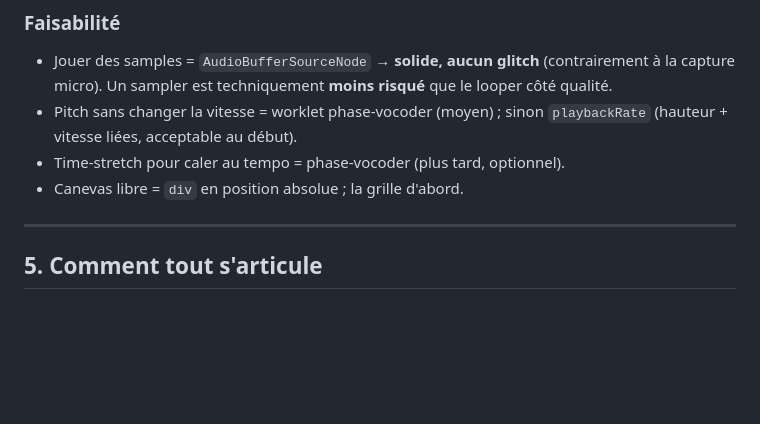
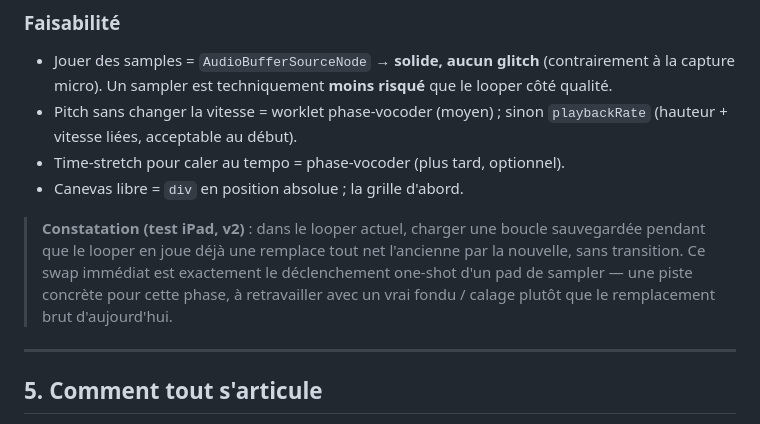
Before and after one commit to floBerry36/DadiLooper, a Markdown page: docs/vision-v3.md, the part around the change. GitHub-like rendering; blank space fills up the shorter version.

Commit message:
docs : note le remplacement immédiat d'une boucle par une autre (constaté en test) comme piste pour le sampler
Co-Authored-By: Claude Sonnet 5 <noreply@anthropic.com>

```diff
--- a/docs/vision-v3.md
+++ b/docs/vision-v3.md
@@ -144,6 +144,13 @@ jouable en live ; lancement de clips, scènes, séquenceur MIDI, hôte AUv3.
 - Time-stretch pour caler au tempo = phase-vocoder (plus tard, optionnel).
 - Canevas libre = `div` en position absolue ; la grille d'abord.
 
+> **Constatation (test iPad, v2)** : dans le looper actuel, charger une boucle
+> sauvegardée pendant que le looper en joue déjà une remplace tout net l'ancienne
+> par la nouvelle, sans transition. Ce swap immédiat est exactement le
+> déclenchement one-shot d'un pad de sampler — une piste concrète pour cette
+> phase, à retravailler avec un vrai fondu / calage plutôt que le remplacement
+> brut d'aujourd'hui.
+
 ---
 
 ## 5. Comment tout s'articule
```
